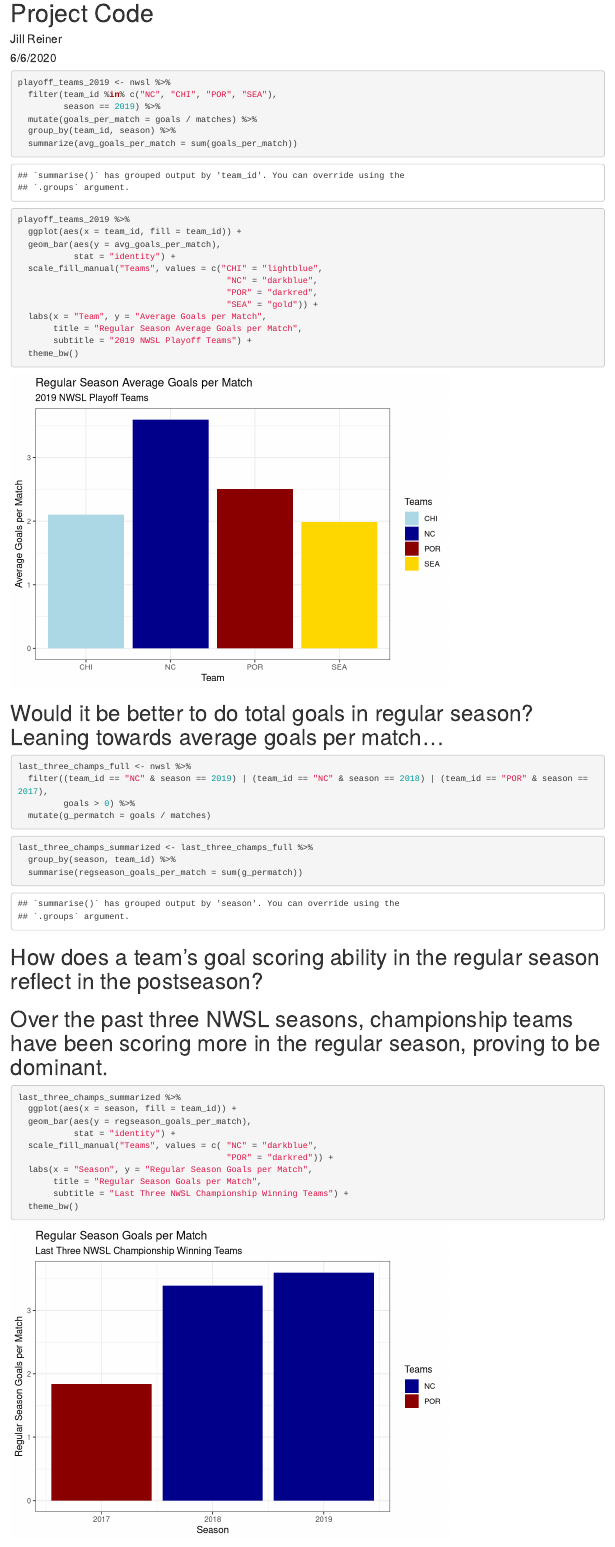
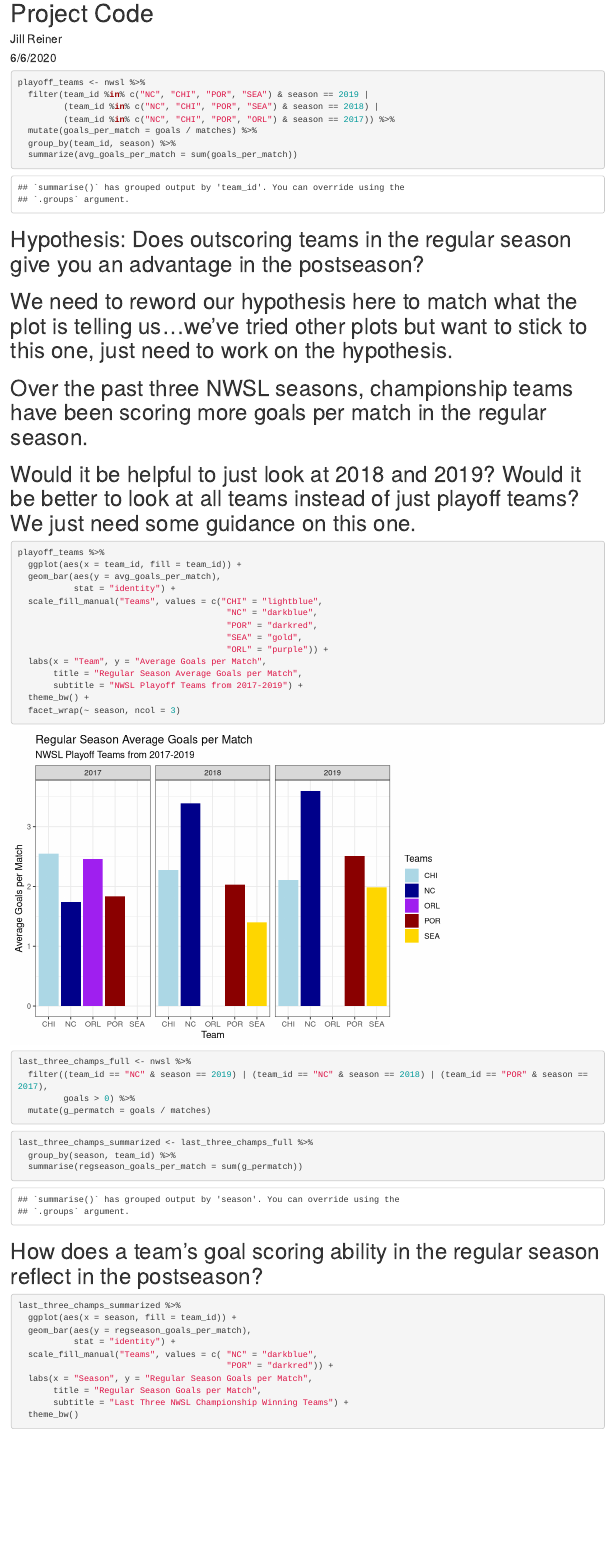
Before and after one commit to jillreiner/cmsacamp-eda-project, an R Markdown document (Script/Project Code.Rmd): the page in a window 1100 px wide, from its top. Rendered offline with R 4.5, knitr and Pandoc, with nearby package versions.

Commit message:
More updates !

````diff
--- a/Script/Project Code.Rmd
+++ b/Script/Project Code.Rmd
@@ -17,30 +17,39 @@ nwsl <- read.csv("http://www.stat.cmu.edu/cmsac/sure/materials/data/eda_projects
 ```
 
 ```{r}
-playoff_teams_2019 <- nwsl %>%
-  filter(team_id %in% c("NC", "CHI", "POR", "SEA"),
-         season == 2019) %>%
+playoff_teams <- nwsl %>%
+  filter(team_id %in% c("NC", "CHI", "POR", "SEA") & season == 2019 |
+         (team_id %in% c("NC", "CHI", "POR", "SEA") & season == 2018) |
+         (team_id %in% c("NC", "CHI", "POR", "ORL") & season == 2017)) %>%
   mutate(goals_per_match = goals / matches) %>%
   group_by(team_id, season) %>%
   summarize(avg_goals_per_match = sum(goals_per_match))
 ```
 
+# Hypothesis: Does outscoring teams in the regular season give you an advantage in the postseason?
+
+# We need to reword our hypothesis here to match what the plot is telling us...we've tried other plots but want to stick to this one, just need to work on the hypothesis.
+
+# Over the past three NWSL seasons, championship teams have been scoring more goals per match in the regular season.
+
+# Would it be helpful to just look at 2018 and 2019? Would it be better to look at all teams instead of just playoff teams? We just need some guidance on this one.
+
 ```{r}
-playoff_teams_2019 %>%
+playoff_teams %>%
   ggplot(aes(x = team_id, fill = team_id)) +
   geom_bar(aes(y = avg_goals_per_match),
            stat = "identity") +
   scale_fill_manual("Teams", values = c("CHI" = "lightblue",
                                          "NC" = "darkblue",
                                          "POR" = "darkred",
-                                         "SEA" = "gold")) +
+                                         "SEA" = "gold",
+                                         "ORL" = "purple")) +
   labs(x = "Team", y = "Average Goals per Match",
        title = "Regular Season Average Goals per Match",
-       subtitle = "2019 NWSL Playoff Teams") +
-  theme_bw()
+       subtitle = "NWSL Playoff Teams from 2017-2019") +
+  theme_bw() +
+  facet_wrap(~ season, ncol = 3)
 ```
-
-# Would it be better to do total goals in regular season? Leaning towards average goals per match...
 
 ```{r}
 last_three_champs_full <- nwsl %>%
@@ -56,8 +65,6 @@ last_three_champs_summarized <- last_three_champs_full %>%
 ```
 
 # How does a team's goal scoring ability in the regular season reflect in the postseason?
-
-# Over the past three NWSL seasons, championship teams have been scoring more in the regular season, proving to be dominant.
 
 ```{r}
 last_three_champs_summarized %>%
````
Also changed, not shown: Script/Project Code.Rmd (1 more changed lines).
